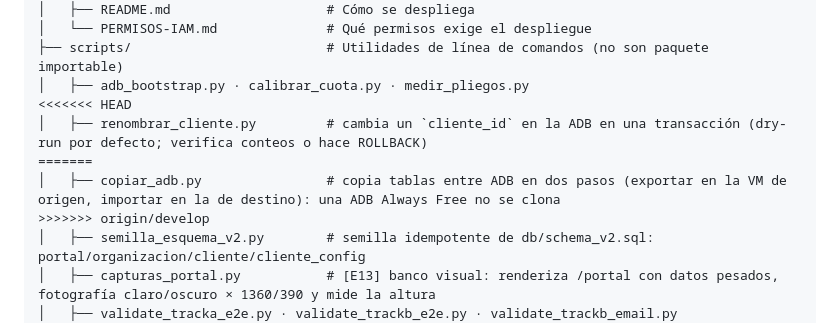
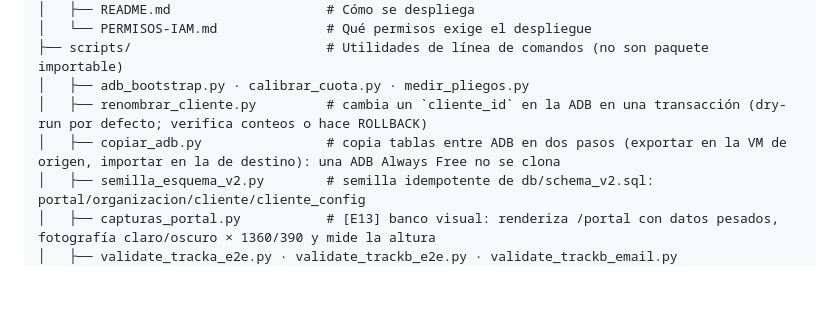
Before and after one commit to emgonzalez/tender-opportunity-tracker, a Markdown page: CLAUDE.md, the part around the change. GitHub-like rendering; blank space fills up the shorter version.

Commit message:
fix(docs): quitar marcadores de conflicto de CLAUDE.md
Co-Authored-By: Claude Sonnet 5.5 <noreply@anthropic.com>
Claude-Session: https://claude.ai/code/session_01GbK6WaKViqncNVt2Q3Crcv

```diff
--- a/CLAUDE.md
+++ b/CLAUDE.md
@@ -216,11 +216,8 @@ tender-opportunity-tracker/
 │   └── PERMISOS-IAM.md              # Qué permisos exige el despliegue
 ├── scripts/                         # Utilidades de línea de comandos (no son paquete importable)
 │   ├── adb_bootstrap.py · calibrar_cuota.py · medir_pliegos.py
-<<<<<<< HEAD
 │   ├── renombrar_cliente.py         # cambia un `cliente_id` en la ADB en una transacción (dry-run por defecto; verifica conteos o hace ROLLBACK)
-=======
 │   ├── copiar_adb.py                # copia tablas entre ADB en dos pasos (exportar en la VM de origen, importar en la de destino): una ADB Always Free no se clona
->>>>>>> origin/develop
 │   ├── semilla_esquema_v2.py        # semilla idempotente de db/schema_v2.sql: portal/organizacion/cliente/cliente_config
 │   ├── capturas_portal.py           # [E13] banco visual: renderiza /portal con datos pesados, fotografía claro/oscuro × 1360/390 y mide la altura
 │   ├── validate_tracka_e2e.py · validate_trackb_e2e.py · validate_trackb_email.py
```
